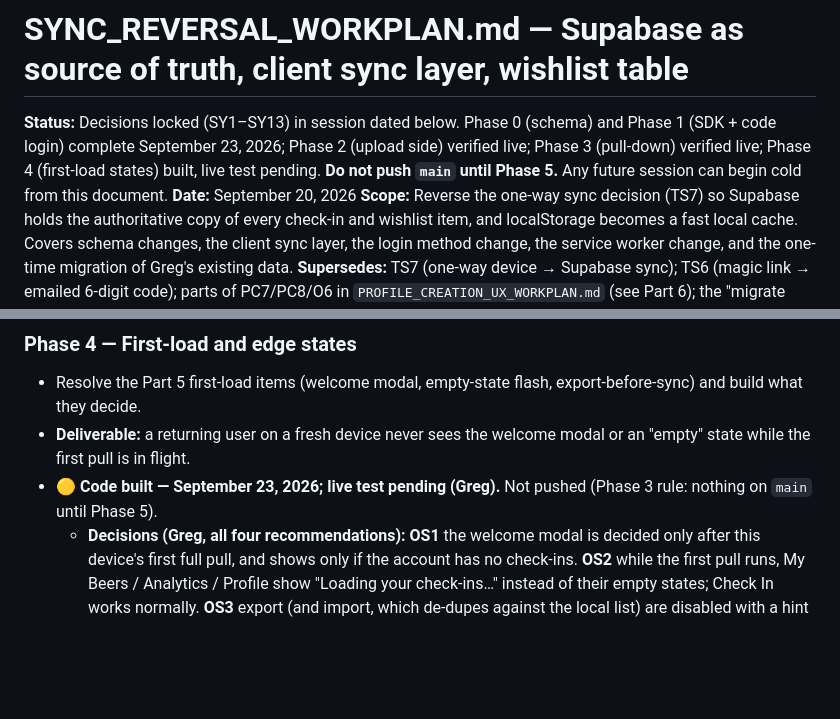
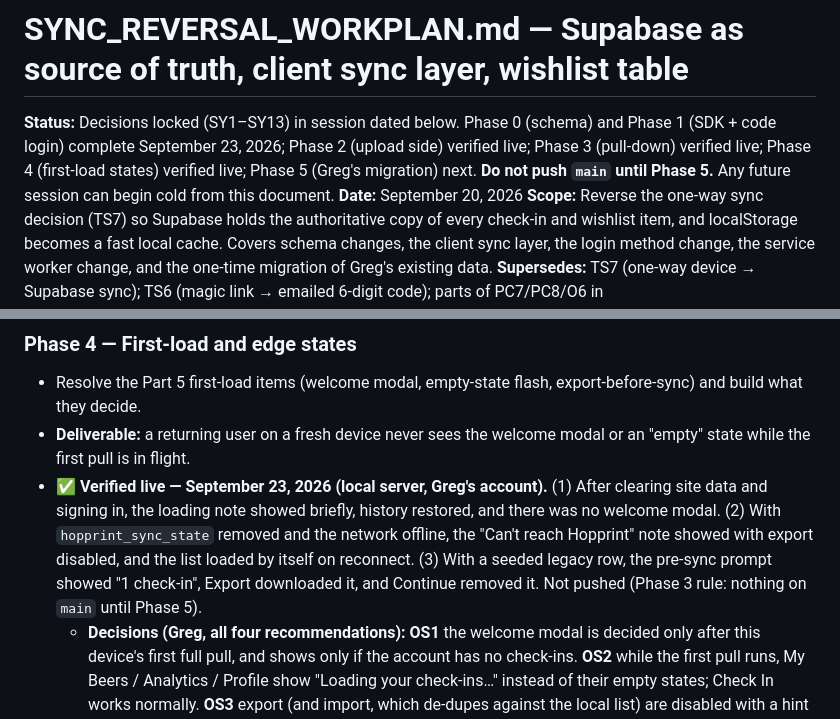
Before and after one commit to gldesrosiers/hopprint, a Markdown page: SYNC_REVERSAL_WORKPLAN.md, 2 parts joined by grey strips. Rendered like a GitHub page; blank space fills up the shorter version.

Commit message:
Record Phase 4 live verification
Co-Authored-By: Claude Opus 5.5 <noreply@anthropic.com>

```diff
--- a/SYNC_REVERSAL_WORKPLAN.md
+++ b/SYNC_REVERSAL_WORKPLAN.md
@@ -1,6 +1,6 @@
 # SYNC_REVERSAL_WORKPLAN.md — Supabase as source of truth, client sync layer, wishlist table
 
-**Status:** Decisions locked (SY1–SY13) in session dated below. Phase 0 (schema) and Phase 1 (SDK + code login) complete September 23, 2026; Phase 2 (upload side) verified live; Phase 3 (pull-down) verified live; Phase 4 (first-load states) built, live test pending. **Do not push `main` until Phase 5.** Any future session can begin cold from this document.
+**Status:** Decisions locked (SY1–SY13) in session dated below. Phase 0 (schema) and Phase 1 (SDK + code login) complete September 23, 2026; Phase 2 (upload side) verified live; Phase 3 (pull-down) verified live; Phase 4 (first-load states) verified live; Phase 5 (Greg's migration) next. **Do not push `main` until Phase 5.** Any future session can begin cold from this document.
 **Date:** September 20, 2026
 **Scope:** Reverse the one-way sync decision (TS7) so Supabase holds the authoritative copy of every check-in and wishlist item, and localStorage becomes a fast local cache. Covers schema changes, the client sync layer, the login method change, the service worker change, and the one-time migration of Greg's existing data.
 **Supersedes:** TS7 (one-way device → Supabase sync); TS6 (magic link → emailed 6-digit code); parts of PC7/PC8/O6 in `PROFILE_CREATION_UX_WORKPLAN.md` (see Part 6); the "migrate manually" half of PC10 (still manual, but now a script, see SY10).
@@ -188,7 +188,7 @@ Each phase is additive. Existing functions verified byte-identical post-build ex
 ### Phase 4 — First-load and edge states
 - Resolve the Part 5 first-load items (welcome modal, empty-state flash, export-before-sync) and build what they decide.
 - **Deliverable:** a returning user on a fresh device never sees the welcome modal or an "empty" state while the first pull is in flight.
-- **🟡 Code built — September 23, 2026; live test pending (Greg).** Not pushed (Phase 3 rule: nothing on `main` until Phase 5).
+- **✅ Verified live — September 23, 2026 (local server, Greg's account).** (1) After clearing site data and signing in, the loading note showed briefly, history restored, and there was no welcome modal. (2) With `hopprint_sync_state` removed and the network offline, the "Can't reach Hopprint" note showed with export disabled, and the list loaded by itself on reconnect. (3) With a seeded legacy row, the pre-sync prompt showed "1 check-in", Export downloaded it, and Continue removed it. Not pushed (Phase 3 rule: nothing on `main` until Phase 5).
   - **Decisions (Greg, all four recommendations):** **OS1** the welcome modal is decided only after this device's first full pull, and shows only if the account has no check-ins. **OS2** while the first pull runs, My Beers / Analytics / Profile show "Loading your check-ins…" instead of their empty states; Check In works normally. **OS3** export (and import, which de-dupes against the local list) are disabled with a hint until the first pull finishes. **Pre-sign-in data:** if the first pull would drop rows the account doesn't have, a one-time "Before your first sync" prompt offers **Export Them** (`hopprint_before_signin.json`, `{check_ins, wishlist}`) and **Continue**.
   - **How it works:** "first pull done" means this user's `hopprint_sync_state` has a `lastIdCheck`. `enterApp()` sets `body.first-sync` when it isn't done (and the device isn't paused). CSS hides the three tabs' content behind `.first-sync-note` and dims `.needs-first-sync` buttons. After every `syncNow()`, `afterSyncAttempt()` either exits the mode (re-render, then `maybeShowWelcome()`) or updates the note. Offline it reads "Can't reach Hopprint right now…" and waits for the `online` event; online it retries with backoff (5s, 10s, 20s, 40s, then every 60s). The prompt runs inside the first pull after all fetches and before the merge, so nothing is dropped until Continue. It never appears on later id checks or after a shared-device take-over (the previous owner's rows are already in their account).
   - **Note for Phase 5:** on Greg's live device the SY10 script gives his legacy rows new uuids, so the local numeric-id copies aren't "on the server" by id. His first pull will show this prompt with about 2,600 check-ins. That's expected, and **Export Them** is a free extra backup alongside the Phase 5 step 1 export and the `hopprint_entries_premigration` key.
```
